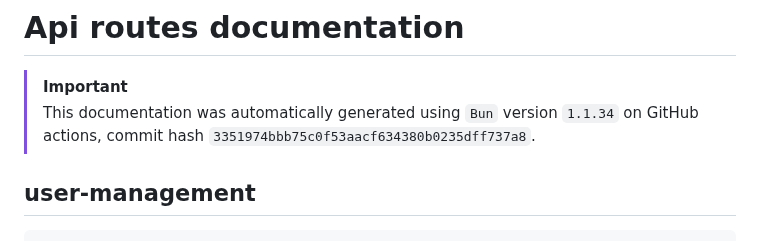
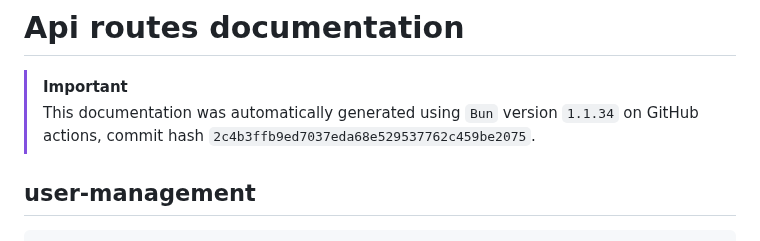
Before and after one commit to ppetschen/B-DEV-500-BAR-5-1-area-2024, a Markdown page: server/docs/api-routes.md, the part around the change. Rendered like a GitHub page.

Commit message:
add: auto-generated docs from GitHub Actions

```diff
--- a/server/docs/api-routes.md
+++ b/server/docs/api-routes.md
@@ -3,7 +3,7 @@
 
 > [!IMPORTANT]
 > This documentation was automatically generated using `Bun` version `1.1.34` on
-> GitHub actions, commit hash `3351974bbb75c0f53aacf634380b0235dff737a8`.
+> GitHub actions, commit hash `2c4b3ffb9ed7037eda68e529537762c459be2075`.
 
 ## user-management
 
```
